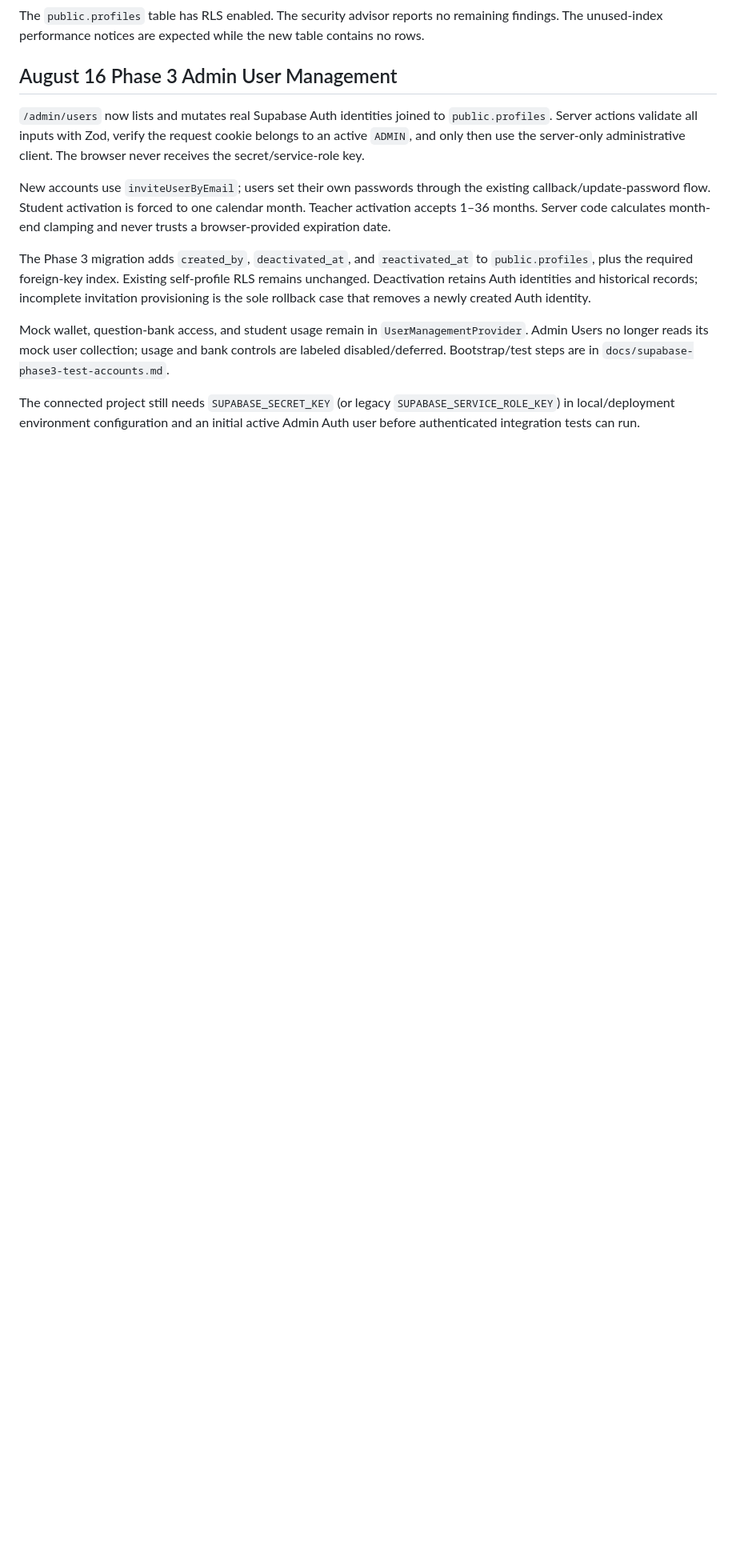
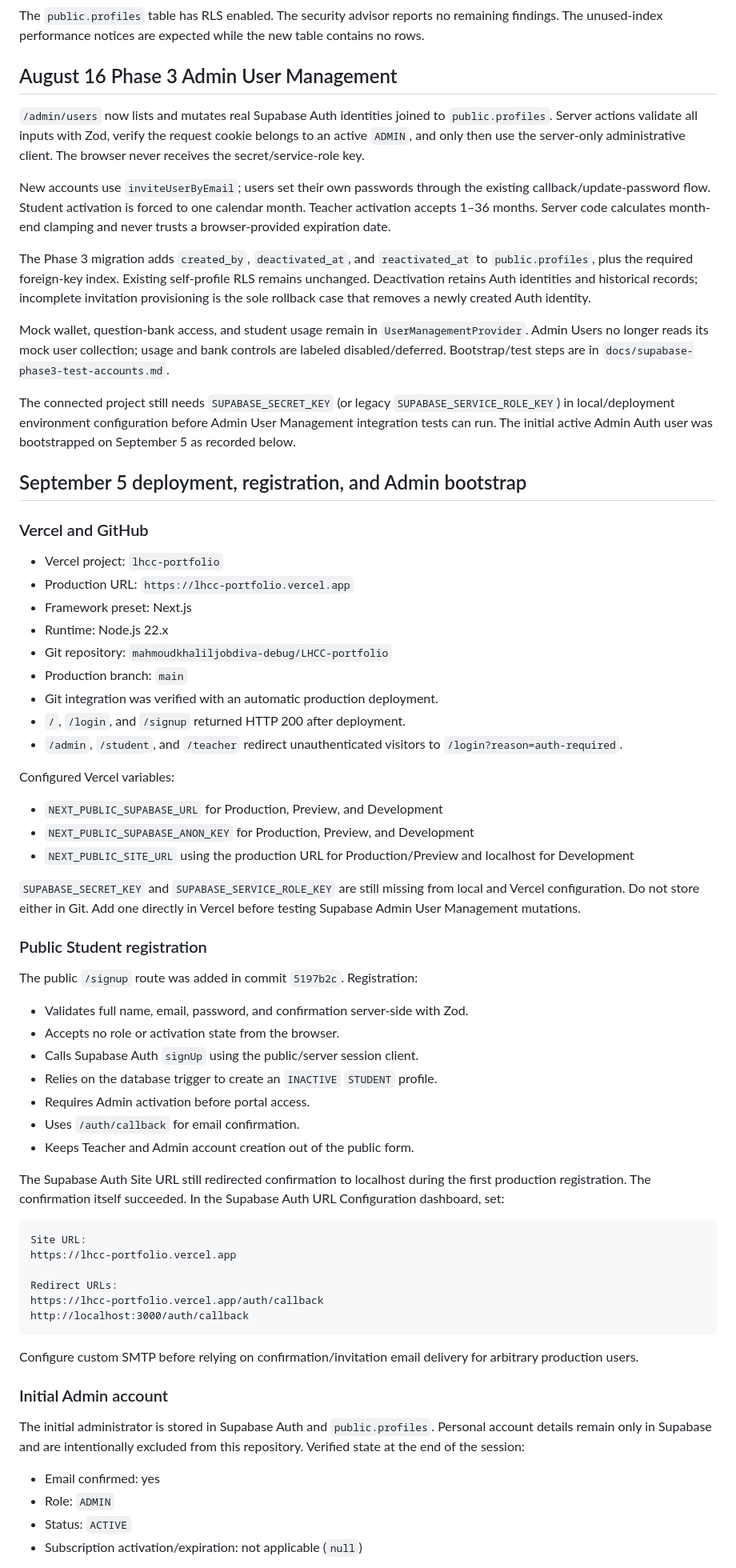
Before and after one commit to mahmoudkhaliljobdiva-debug/LHCC-portfolio, a Markdown page: PROJECT_HANDOFF.md, the part around one of its changes. Shown at 80% size. Rendered like a GitHub page; blank space fills up the shorter version.

Commit message:
docs: update project handoff for deployment and auth

````diff
--- a/PROJECT_HANDOFF.md
+++ b/PROJECT_HANDOFF.md
@@ -528,5 +545,72 @@ usage and bank controls are labeled disabled/deferred. Bootstrap/test steps are
 in `docs/supabase-phase3-test-accounts.md`.
 
 The connected project still needs `SUPABASE_SECRET_KEY` (or legacy
-`SUPABASE_SERVICE_ROLE_KEY`) in local/deployment environment configuration and
-an initial active Admin Auth user before authenticated integration tests can run.
+`SUPABASE_SERVICE_ROLE_KEY`) in local/deployment environment configuration
+before Admin User Management integration tests can run. The initial active
+Admin Auth user was bootstrapped on September 5 as recorded below.
+
+## September 5 deployment, registration, and Admin bootstrap
+
+### Vercel and GitHub
+
+- Vercel project: `lhcc-portfolio`
+- Production URL: `https://lhcc-portfolio.vercel.app`
+- Framework preset: Next.js
+- Runtime: Node.js 22.x
+- Git repository: `mahmoudkhaliljobdiva-debug/LHCC-portfolio`
+- Production branch: `main`
+- Git integration was verified with an automatic production deployment.
+- `/`, `/login`, and `/signup` returned HTTP 200 after deployment.
+- `/admin`, `/student`, and `/teacher` redirect unauthenticated visitors to
+  `/login?reason=auth-required`.
+
+Configured Vercel variables:
+
+- `NEXT_PUBLIC_SUPABASE_URL` for Production, Preview, and Development
+- `NEXT_PUBLIC_SUPABASE_ANON_KEY` for Production, Preview, and Development
+- `NEXT_PUBLIC_SITE_URL` using the production URL for Production/Preview and
+  localhost for Development
+
+`SUPABASE_SECRET_KEY` and `SUPABASE_SERVICE_ROLE_KEY` are still missing from
+local and Vercel configuration. Do not store either in Git. Add one directly in
+Vercel before testing Supabase Admin User Management mutations.
+
+### Public Student registration
+
+The public `/signup` route was added in commit `5197b2c`. Registration:
+
+- Validates full name, email, password, and confirmation server-side with Zod.
+- Accepts no role or activation state from the browser.
+- Calls Supabase Auth `signUp` using the public/server session client.
+- Relies on the database trigger to create an `INACTIVE` `STUDENT` profile.
+- Requires Admin activation before portal access.
+- Uses `/auth/callback` for email confirmation.
+- Keeps Teacher and Admin account creation out of the public form.
+
+The Supabase Auth Site URL still redirected confirmation to localhost during
+the first production registration. The confirmation itself succeeded. In the
+Supabase Auth URL Configuration dashboard, set:
+
+```text
+Site URL:
+https://lhcc-portfolio.vercel.app
+
+Redirect URLs:
+https://lhcc-portfolio.vercel.app/auth/callback
+http://localhost:3000/auth/callback
+```
+
+Configure custom SMTP before relying on confirmation/invitation email delivery
+for arbitrary production users.
+
+### Initial Admin account
+
+The initial administrator is stored in Supabase Auth and `public.profiles`.
+Personal account details remain only in Supabase and are intentionally excluded
+from this repository. Verified state at the end of the session:
+
+- Email confirmed: yes
+- Role: `ADMIN`
+- Status: `ACTIVE`
+- Subscription activation/expiration: not applicable (`null`)
+
````
Also changed, not shown: other parts of PROJECT_HANDOFF.md (+47 -2 lines).
